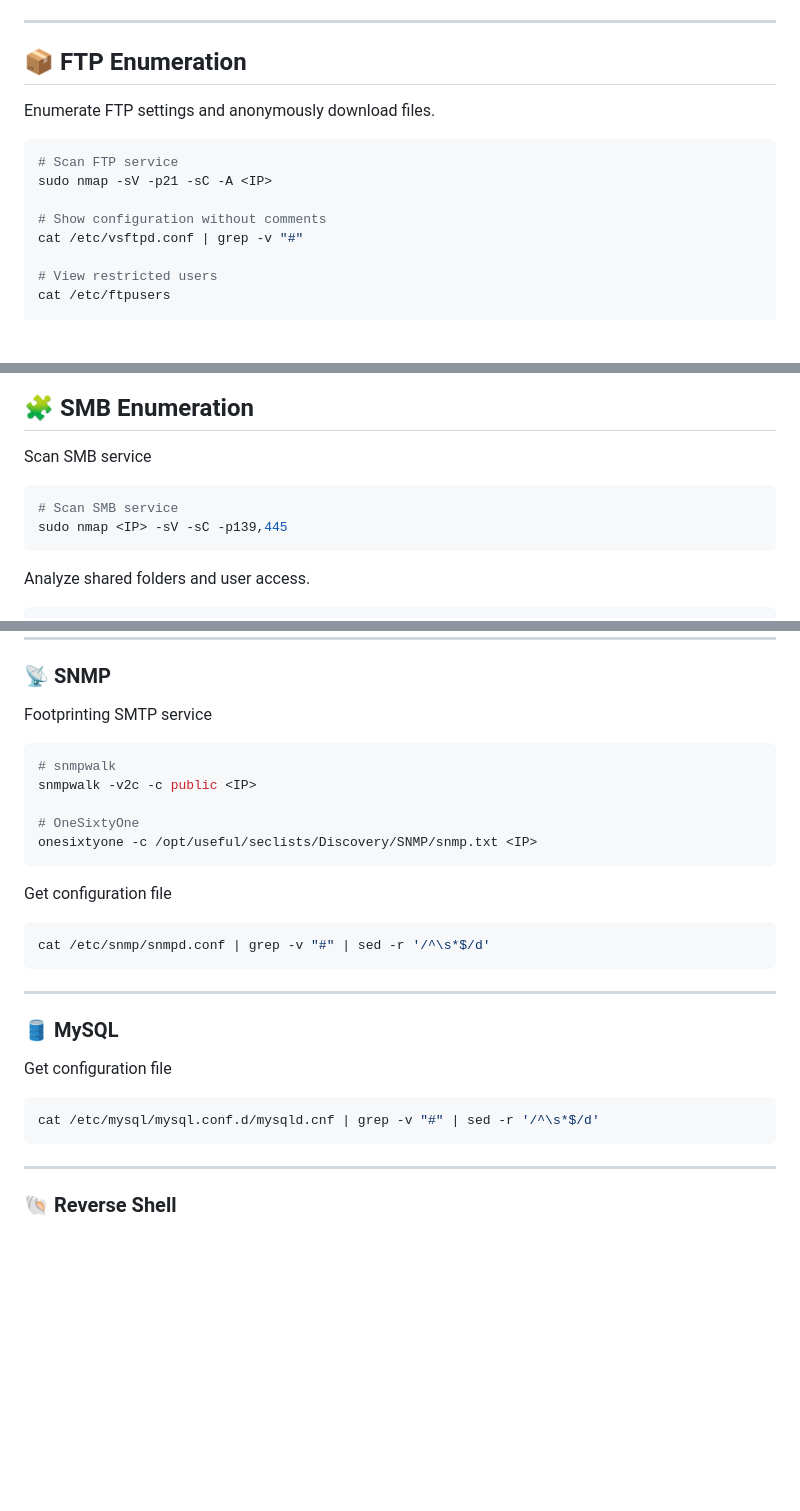
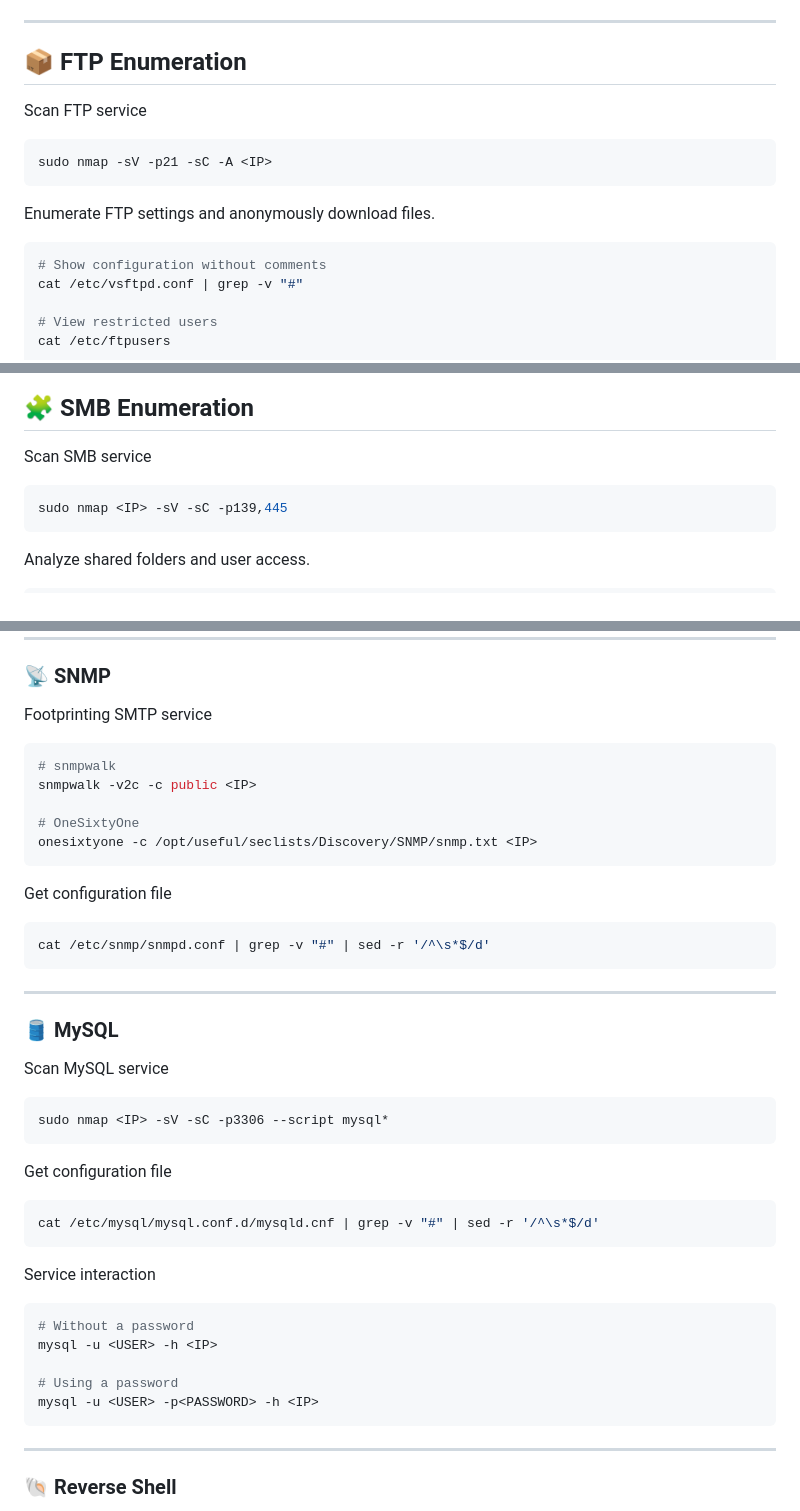
Before and after one commit to Roothulhu/Pwnomicon, a Markdown page: docs/01-footprinting.md, 3 parts joined by grey strips. Rendered like a GitHub page; blank space fills up the shorter version.

````diff
--- a/docs/01-footprinting.md
+++ b/docs/01-footprinting.md
@@ -44,12 +44,15 @@ Identify IP ranges and scan for live hosts using a custom script.
 
 ## 📦 FTP Enumeration
 
+Scan FTP service
+
+```bash
+sudo nmap -sV -p21 -sC -A <IP>
+```
+
 Enumerate FTP settings and anonymously download files.
 
 ```bash
-# Scan FTP service
-sudo nmap -sV -p21 -sC -A <IP>
-
 # Show configuration without comments
 cat /etc/vsftpd.conf | grep -v "#"
 
@@ -78,8 +81,8 @@ openssl s_client -connect <IP>:<PORT> -starttls ftp
 ## 🧩 SMB Enumeration
 
 Scan SMB service
+
 ```bash
-# Scan SMB service
 sudo nmap <IP> -sV -sC -p139,445
 ```
 
@@ -139,6 +142,7 @@ telnet <IP> <PORT>
 ### 📡 SNMP
 
 Footprinting SMTP service
+
 ```bash
 # snmpwalk
 snmpwalk -v2c -c public <IP>
@@ -157,10 +161,26 @@ cat /etc/snmp/snmpd.conf | grep -v "#" | sed -r '/^\s*$/d'
 
 ### 🛢️ MySQL
 
+Scan MySQL service
+
+```bash
+sudo nmap <IP> -sV -sC -p3306 --script mysql*
+```
+
 Get configuration file
 
 ```bash
 cat /etc/mysql/mysql.conf.d/mysqld.cnf | grep -v "#" | sed -r '/^\s*$/d'
+```
+
+Service interaction
+
+```bash
+# Without a password
+mysql -u <USER> -h <IP>
+
+# Using a password
+mysql -u <USER> -p<PASSWORD> -h <IP>
 ```
 
 ---
````
